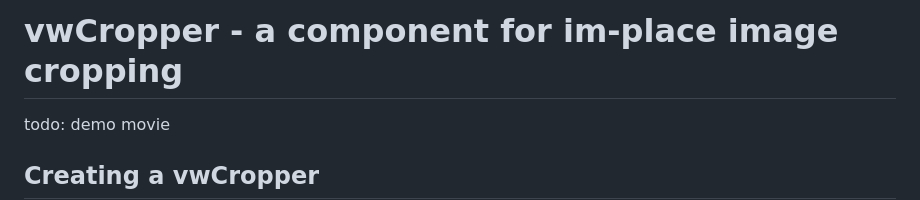
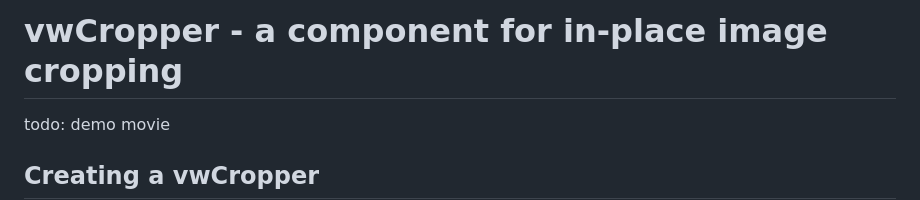
Before and after one commit to VanquishedWombat/vwCropper, a Markdown page: readme.md, the part around the change. GitHub-like rendering.

Commit message:
Typo correction

```diff
--- a/readme.md
+++ b/readme.md
@@ -1,5 +1,5 @@
 
-# vwCropper - a component for im-place image cropping
+# vwCropper - a component for in-place image cropping
 
 todo: demo movie
 
```
